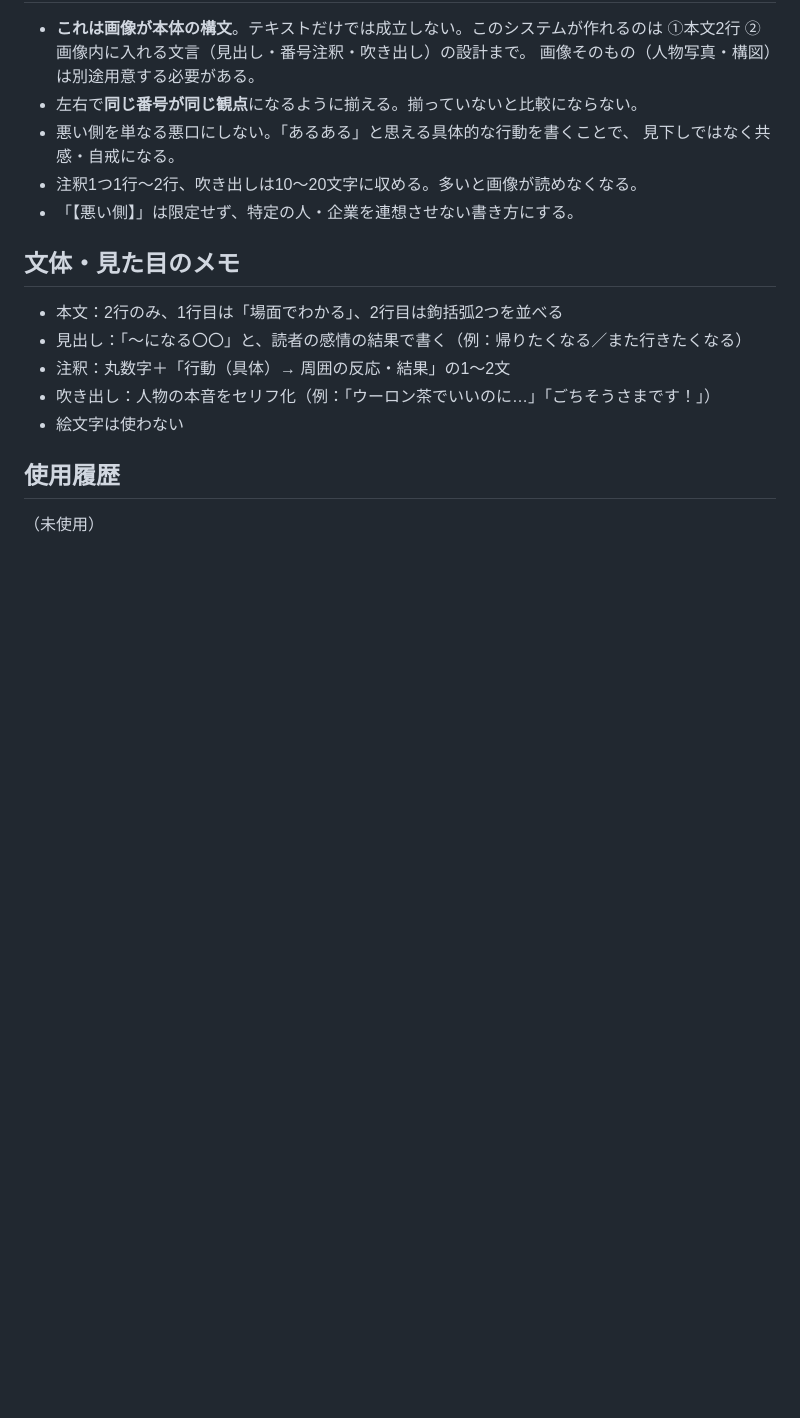
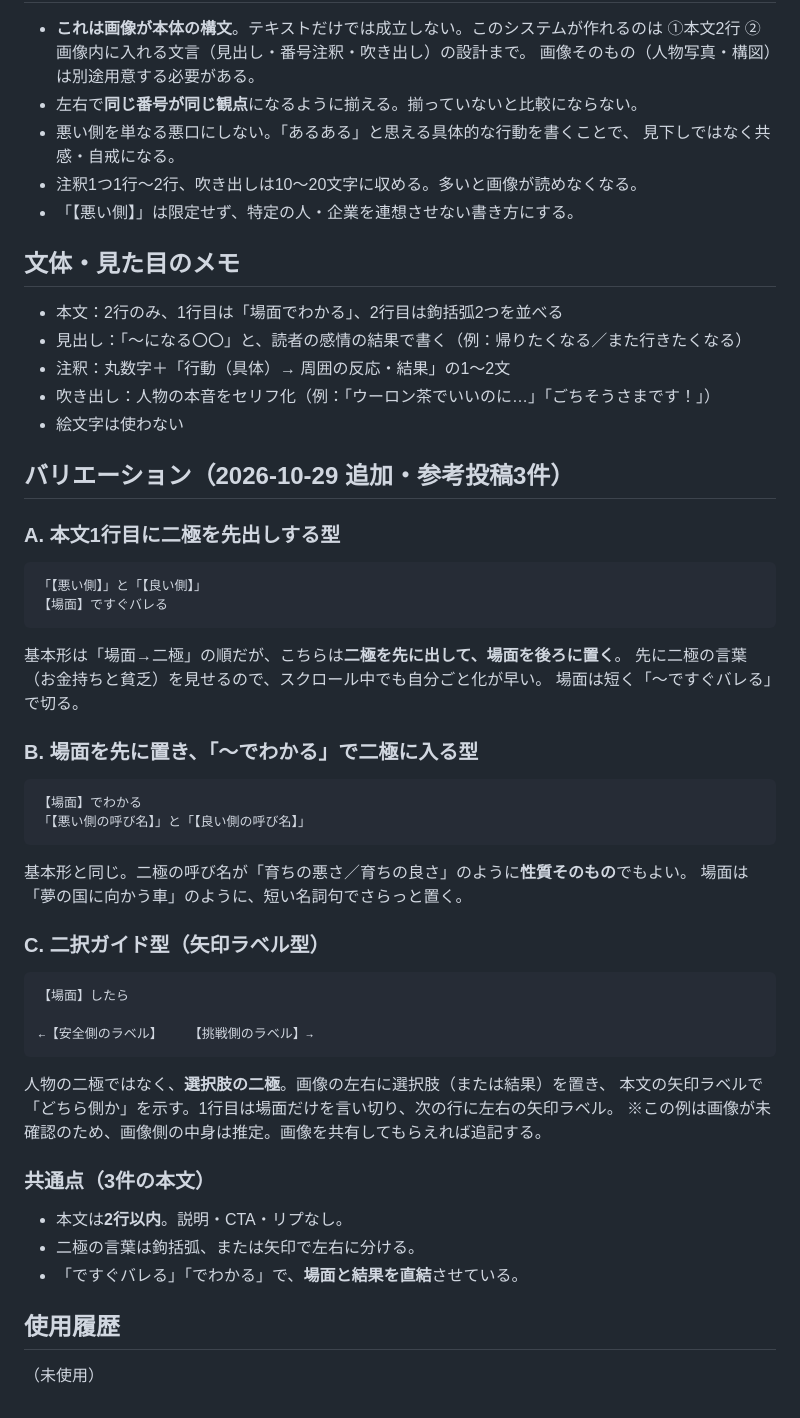
Before and after one commit to junkisoccer123456-dev/X1, a Markdown page: x-post-system/structures/gazou-nikyoku-hikaku.md, the part around the change. Drawn GitHub-style; blank space fills up the shorter version.

````diff
--- a/x-post-system/structures/gazou-nikyoku-hikaku.md
+++ b/x-post-system/structures/gazou-nikyoku-hikaku.md
@@ -80,5 +80,39 @@ reference_file: ../references/2026-10-29-gazou-nikyoku-hikaku.md
 - 吹き出し：人物の本音をセリフ化（例：「ウーロン茶でいいのに…」「ごちそうさまです！」）
 - 絵文字は使わない
 
+## バリエーション（2026-10-29 追加・参考投稿3件）
+
+### A. 本文1行目に二極を先出しする型
+```
+「【悪い側】」と「【良い側】」
+【場面】ですぐバレる
+```
+基本形は「場面→二極」の順だが、こちらは**二極を先に出して、場面を後ろに置く**。
+先に二極の言葉（お金持ちと貧乏）を見せるので、スクロール中でも自分ごと化が早い。
+場面は短く「〜ですぐバレる」で切る。
+
+### B. 場面を先に置き、「〜でわかる」で二極に入る型
+```
+【場面】でわかる
+「【悪い側の呼び名】」と「【良い側の呼び名】」
+```
+基本形と同じ。二極の呼び名が「育ちの悪さ／育ちの良さ」のように**性質そのもの**でもよい。
+場面は「夢の国に向かう車」のように、短い名詞句でさらっと置く。
+
+### C. 二択ガイド型（矢印ラベル型）
+```
+【場面】したら
+
+←【安全側のラベル】　　　【挑戦側のラベル】→
+```
+人物の二極ではなく、**選択肢の二極**。画像の左右に選択肢（または結果）を置き、
+本文の矢印ラベルで「どちら側か」を示す。1行目は場面だけを言い切り、次の行に左右の矢印ラベル。
+※この例は画像が未確認のため、画像側の中身は推定。画像を共有してもらえれば追記する。
+
+### 共通点（3件の本文）
+- 本文は**2行以内**。説明・CTA・リプなし。
+- 二極の言葉は鉤括弧、または矢印で左右に分ける。
+- 「ですぐバレる」「でわかる」で、**場面と結果を直結**させている。
+
 ## 使用履歴
 （未使用）
````
Also changed, not shown: x-post-system/references/2026-10-29-gazou-nikyoku-hikaku-honbun-3rei.md (added, +33 -0 lines).
